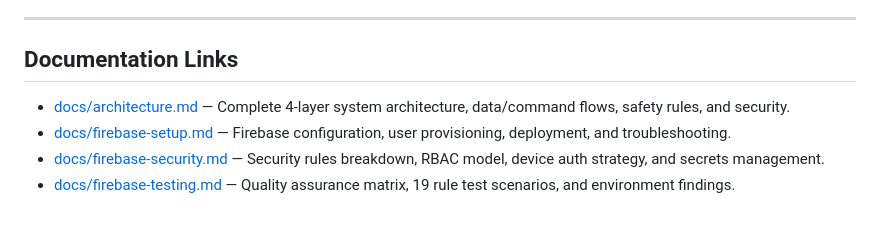
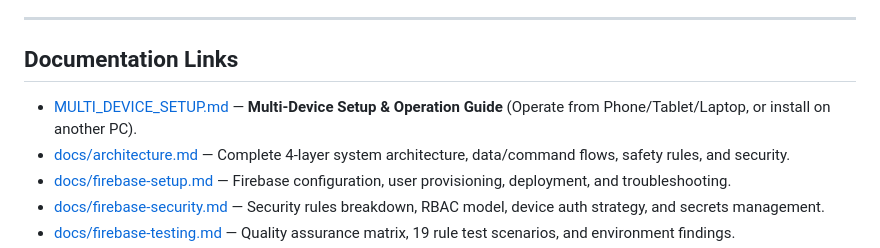
Before and after one commit to Rameshwar-bhagwat10/Smart-Water-Tank-Monitoring, a Markdown page: README.md, the part around the change. GitHub-like rendering; blank space fills up the shorter version.

Commit message:
docs: add multi-device operation and cross-platform installation guide

```diff
--- a/README.md
+++ b/README.md
@@ -229,6 +229,7 @@ npm run build
 ---
 
 ## Documentation Links
+- [MULTI_DEVICE_SETUP.md](file:///d:/projects/Smart%20Water%20Tank/MULTI_DEVICE_SETUP.md) — **Multi-Device Setup & Operation Guide** (Operate from Phone/Tablet/Laptop, or install on another PC).
 - [docs/architecture.md](file:///d:/projects/Smart%20Water%20Tank/docs/architecture.md) — Complete 4-layer system architecture, data/command flows, safety rules, and security.
 - [docs/firebase-setup.md](file:///d:/projects/Smart%20Water%20Tank/docs/firebase-setup.md) — Firebase configuration, user provisioning, deployment, and troubleshooting.
 - [docs/firebase-security.md](file:///d:/projects/Smart%20Water%20Tank/docs/firebase-security.md) — Security rules breakdown, RBAC model, device auth strategy, and secrets management.
```
Also changed, not shown: MULTI_DEVICE_SETUP.md (added, +217 -0 lines).
